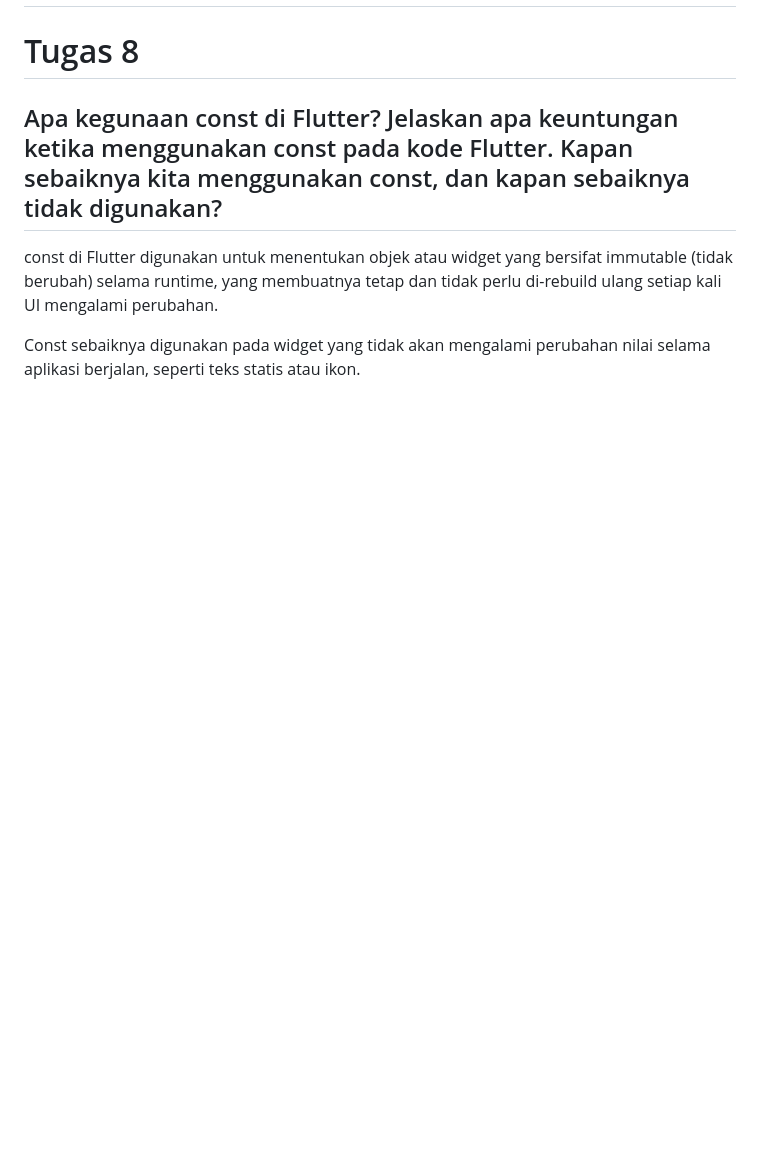
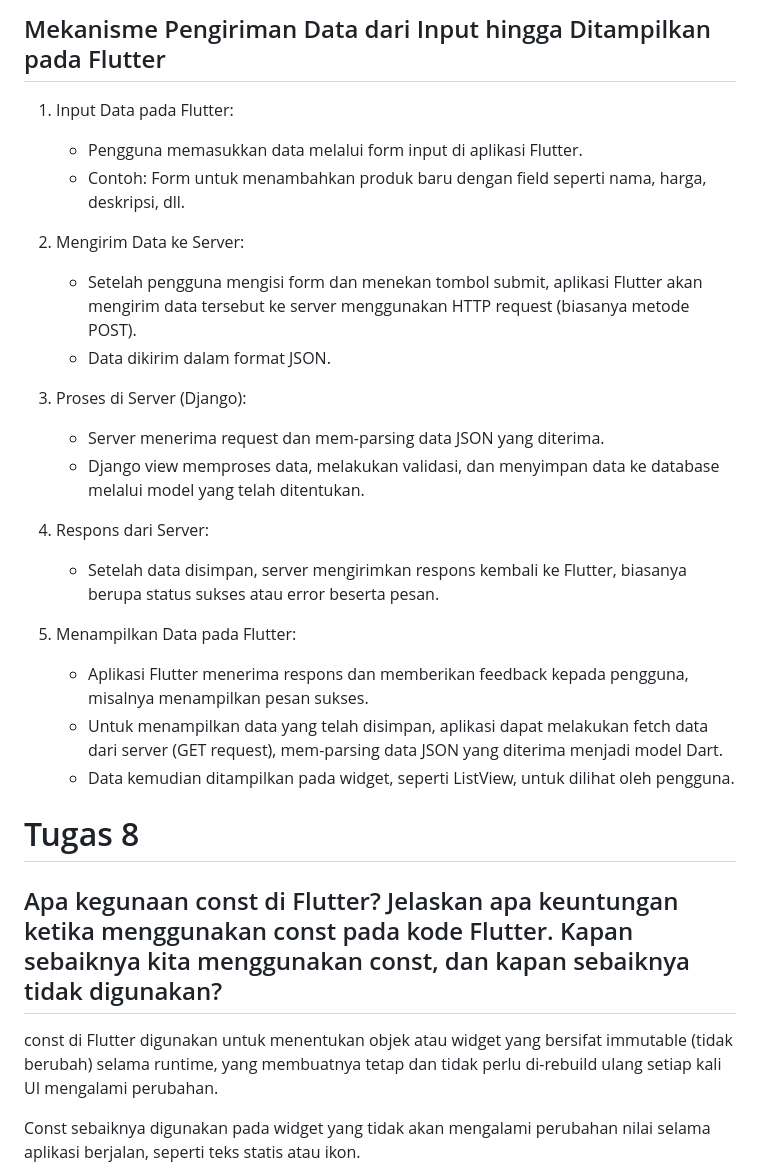
Before and after one commit to Vincent-Davis/SnapBuy-mobile, a Markdown page: README.md, the part around the change printed below. Drawn GitHub-style; blank space fills up the shorter version.

Commit message:
readme finished

```diff
--- a/README.md
+++ b/README.md
@@ -2,3 +51,30 @@
+## Mekanisme Pengiriman Data dari Input hingga Ditampilkan pada Flutter
+
+1. Input Data pada Flutter:
+
+   * Pengguna memasukkan data melalui form input di aplikasi Flutter.
+   * Contoh: Form untuk menambahkan produk baru dengan field seperti nama, harga, deskripsi, dll.
+
+2. Mengirim Data ke Server:
+
+   * Setelah pengguna mengisi form dan menekan tombol submit, aplikasi Flutter akan mengirim data tersebut ke server menggunakan HTTP request (biasanya metode POST).
+   * Data dikirim dalam format JSON.
+
+3. Proses di Server (Django):
+
+   * Server menerima request dan mem-parsing data JSON yang diterima.
+   * Django view memproses data, melakukan validasi, dan menyimpan data ke database melalui model yang telah ditentukan.
+
+4. Respons dari Server:
+
+   * Setelah data disimpan, server mengirimkan respons kembali ke Flutter, biasanya berupa status sukses atau error beserta pesan.
+
+5. Menampilkan Data pada Flutter:
+
+   * Aplikasi Flutter menerima respons dan memberikan feedback kepada pengguna, misalnya menampilkan pesan sukses.
+   * Untuk menampilkan data yang telah disimpan, aplikasi dapat melakukan fetch data dari server (GET request), mem-parsing data JSON yang diterima menjadi model Dart.
+   * Data kemudian ditampilkan pada widget, seperti ListView, untuk dilihat oleh pengguna.
+
 # Tugas 8
 ##  Apa kegunaan const di Flutter? Jelaskan apa keuntungan ketika menggunakan const pada kode Flutter. Kapan sebaiknya kita menggunakan const, dan kapan sebaiknya tidak digunakan?
 
```
Also changed, not shown: other parts of README.md (+49 -0 lines).
